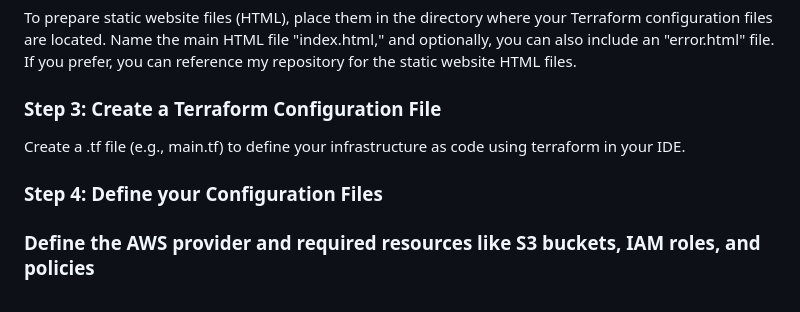
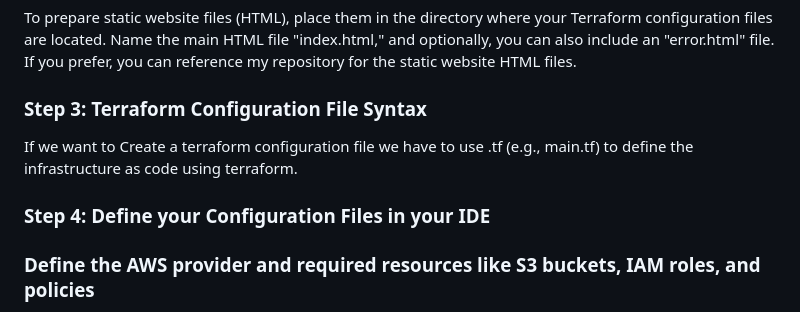
Before and after one commit to mathesh-me/static-website-hosting-1, a Markdown page: README.md, the part around the change. GitHub-like rendering.

````diff
--- a/README.md
+++ b/README.md
@@ -34,11 +34,11 @@
 
 To prepare static website files (HTML), place them in the directory where your Terraform configuration files are located. Name the main HTML file "index.html," and optionally, you can also include an "error.html" file. If you prefer, you can reference my repository for the static website HTML files.
 
-### Step 3: Create a Terraform Configuration File
+### Step 3: Terraform Configuration File Syntax
 
-Create a .tf file (e.g., main.tf) to define your infrastructure as code using terraform in your IDE.
+If we want to Create a terraform configuration file we have to use .tf (e.g., main.tf) to define the infrastructure as code using terraform.
 
-### Step 4: Define your Configuration Files
+### Step 4: Define your Configuration Files in your IDE
 ### Define the AWS provider and required resources like S3 buckets, IAM roles, and policies
 1. Define ```provider.tf``` file using the below code :
 
````
